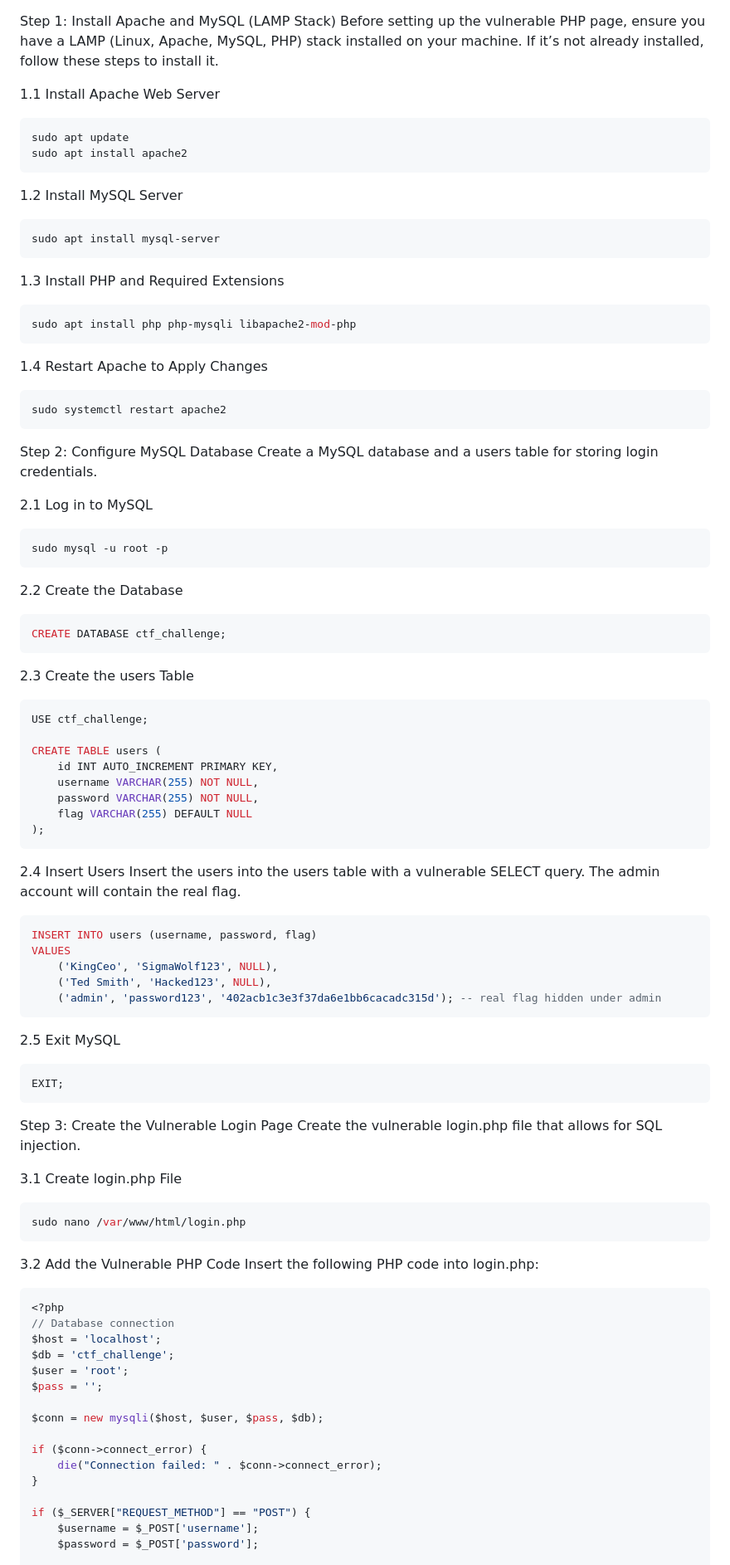
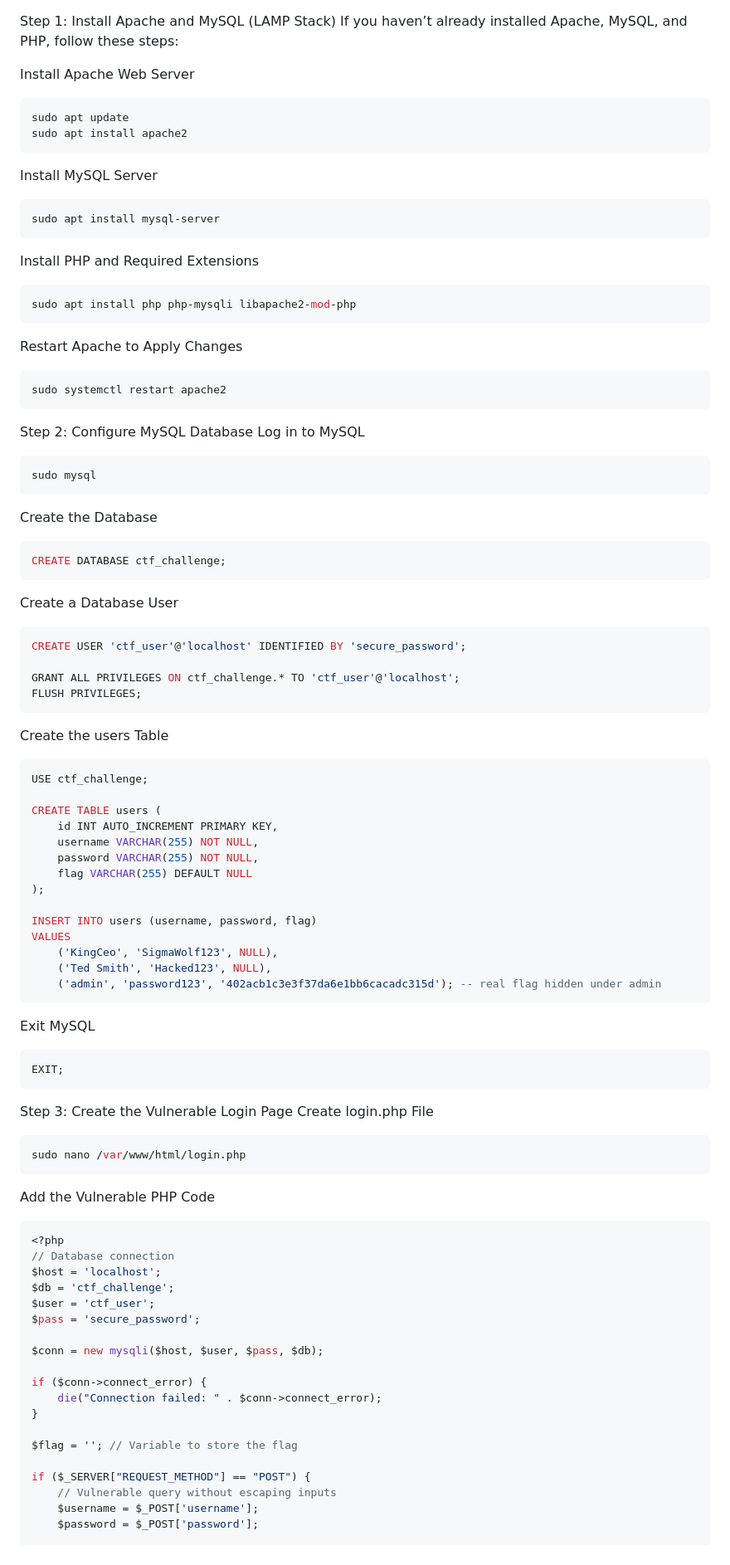
Before and after one commit to Bailey-Hyrne/Networking-AI3, a Markdown page: setup of challenge.md, the part around one of its changes. Shown at 83% size. GitHub-like rendering.

````diff
--- a/setup of challenge.md
+++ b/setup of challenge.md
@@ -1,39 +1,41 @@
 Step 1: Install Apache and MySQL (LAMP Stack)
-Before setting up the vulnerable PHP page, ensure you have a LAMP (Linux, Apache, MySQL, PHP) stack installed on your machine. If it’s not already installed, follow these steps to install it.
+If you haven’t already installed Apache, MySQL, and PHP, follow these steps:
 
-1.1 Install Apache Web Server
+Install Apache Web Server
 ```bash
 sudo apt update
 sudo apt install apache2
 ```
-
-1.2 Install MySQL Server
+Install MySQL Server
 ```bash
 sudo apt install mysql-server
 ```
-
-1.3 Install PHP and Required Extensions
+Install PHP and Required Extensions
 ```bash
 sudo apt install php php-mysqli libapache2-mod-php
 ```
-
-1.4 Restart Apache to Apply Changes
+Restart Apache to Apply Changes
 ```bash
 sudo systemctl restart apache2
 ```
-
 Step 2: Configure MySQL Database
-Create a MySQL database and a users table for storing login credentials.
-
-2.1 Log in to MySQL
+Log in to MySQL
 ```bash
-sudo mysql -u root -p
+sudo mysql
 ```
-2.2 Create the Database
+Create the Database
 ```sql
 CREATE DATABASE ctf_challenge;
 ```
-2.3 Create the users Table
+Create a Database User
+```sql
+CREATE USER 'ctf_user'@'localhost' IDENTIFIED BY 'secure_password';
+
+GRANT ALL PRIVILEGES ON ctf_challenge.* TO 'ctf_user'@'localhost';
+FLUSH PRIVILEGES;
+```
+
+Create the users Table
 ```sql
 USE ctf_challenge;
 
@@ -43,37 +45,30 @@ CREATE TABLE users (
     password VARCHAR(255) NOT NULL,
     flag VARCHAR(255) DEFAULT NULL
 );
-```
-2.4 Insert Users
-Insert the users into the users table with a vulnerable SELECT query. The admin account will contain the real flag.
 
-```sql
 INSERT INTO users (username, password, flag)
 VALUES
     ('KingCeo', 'SigmaWolf123', NULL),
     ('Ted Smith', 'Hacked123', NULL),
     ('admin', 'password123', '402acb1c3e3f37da6e1bb6cacadc315d'); -- real flag hidden under admin
 ```
-2.5 Exit MySQL
+Exit MySQL
 ```sql
 EXIT;
 ```
 Step 3: Create the Vulnerable Login Page
-Create the vulnerable login.php file that allows for SQL injection.
-
-3.1 Create login.php File
+Create login.php File
 ```bash
 sudo nano /var/www/html/login.php
 ```
-3.2 Add the Vulnerable PHP Code
-Insert the following PHP code into login.php:
+Add the Vulnerable PHP Code
 ```php
 <?php
 // Database connection
 $host = 'localhost';
 $db = 'ctf_challenge';
-$user = 'root';
-$pass = '';
+$user = 'ctf_user';
+$pass = 'secure_password';
 
 $conn = new mysqli($host, $user, $pass, $db);
 
@@ -81,7 +76,10 @@ if ($conn->connect_error) {
     die("Connection failed: " . $conn->connect_error);
 }
 
+$flag = ''; // Variable to store the flag
+
 if ($_SERVER["REQUEST_METHOD"] == "POST") {
+    // Vulnerable query without escaping inputs
     $username = $_POST['username'];
     $password = $_POST['password'];
 
````
Also changed, not shown: other parts of setup of challenge.md (+66 -116 lines).
